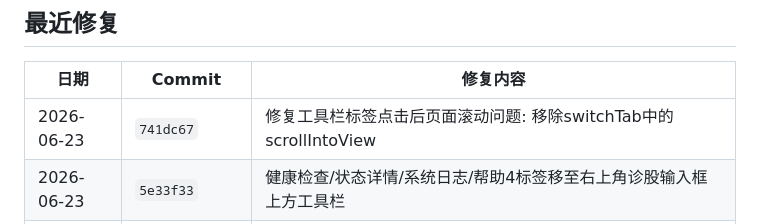
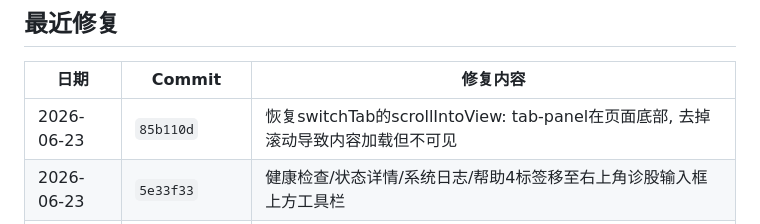
Before and after one commit to mygaga2024/market-trace-v6, a Markdown page: PROJECT_STATUS.md, the part around the change. Drawn GitHub-style.

Commit message:
docs: update PROJECT_STATUS

```diff
--- a/PROJECT_STATUS.md
+++ b/PROJECT_STATUS.md
@@ -13,7 +13,7 @@
 
 | 日期 | Commit | 修复内容 |
 |------|--------|---------|
-| 2026-06-23 | `741dc67` | 修复工具栏标签点击后页面滚动问题: 移除switchTab中的scrollIntoView |
+| 2026-06-23 | `85b110d` | 恢复switchTab的scrollIntoView: tab-panel在页面底部, 去掉滚动导致内容加载但不可见 |
 | 2026-06-23 | `5e33f33` | 健康检查/状态详情/系统日志/帮助4标签移至右上角诊股输入框上方工具栏 |
 | 2026-06-23 | `7a86250` | 新增大盘指数+涨跌家数+全局时间北京时区修复+指数卡片5列丰富布局(代码/价格/涨跌额/涨跌幅/成交量) |
 | 2026-06-22 | `d359ae2` | 纸上交易三连修: warning不强制WAIT + HOLD日志可见 + 高价股允许单股买入 + 文件持久化 |
```
